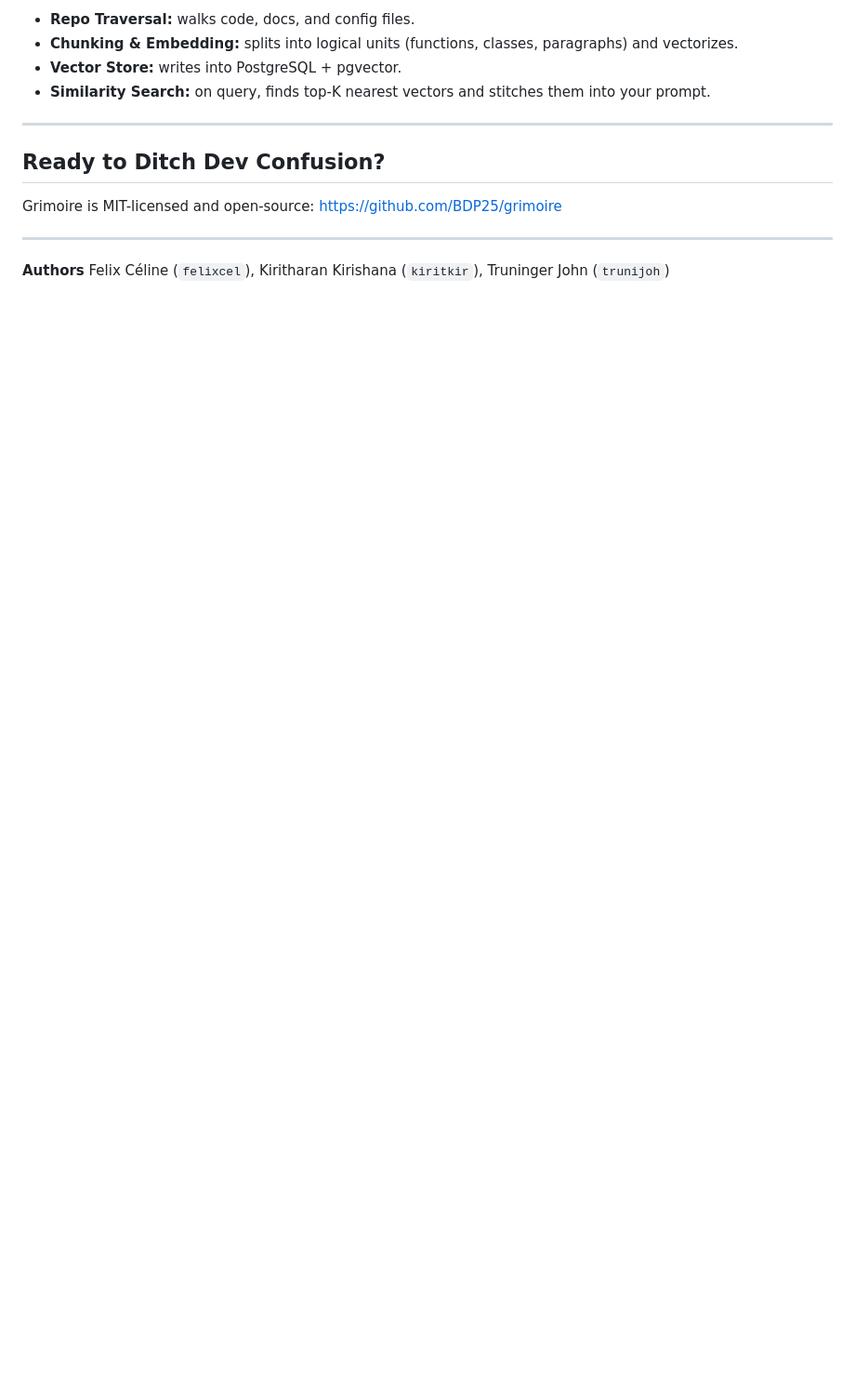
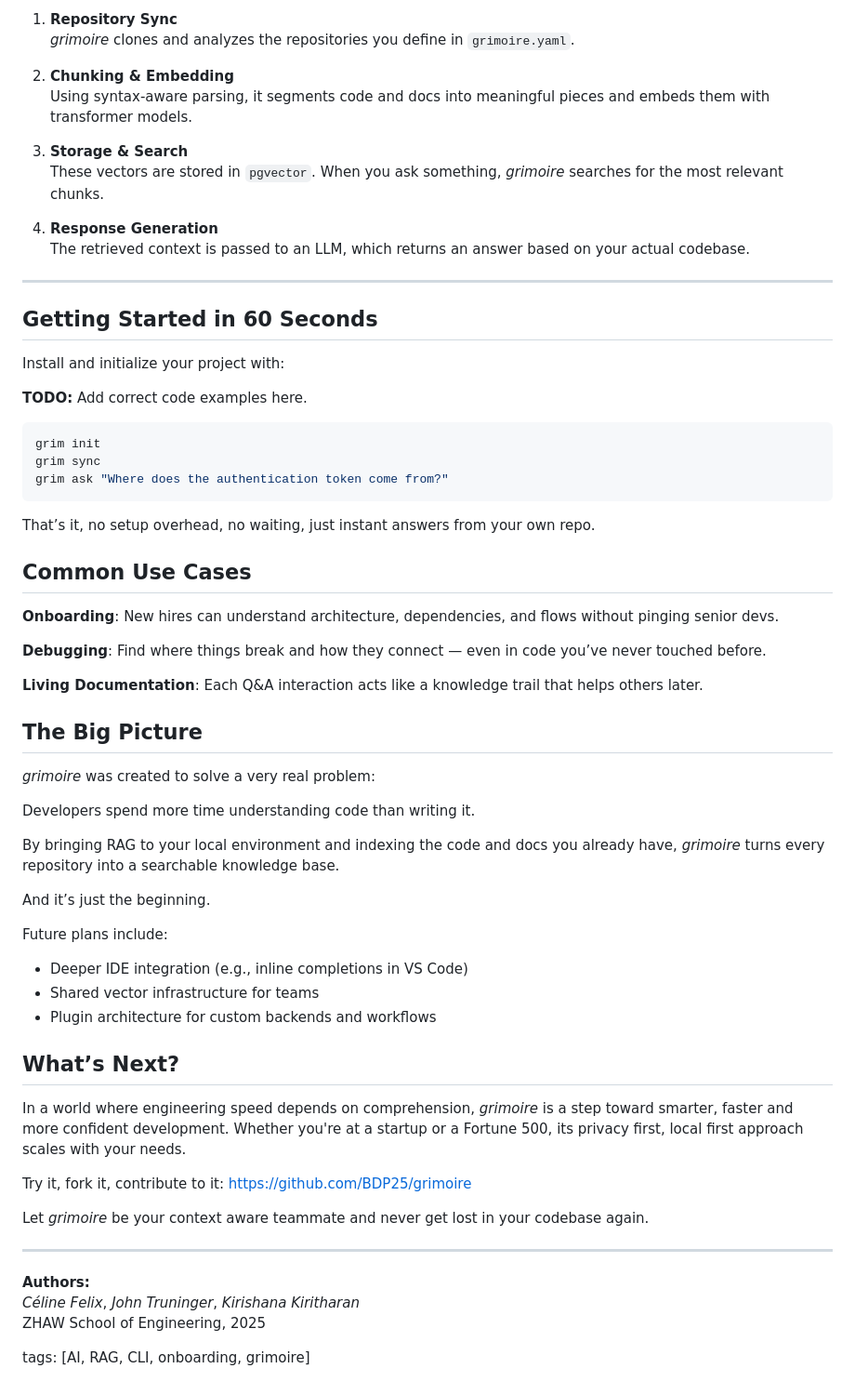
Before and after one commit to BDP25/grimoire, a Markdown page: blog.md, the part around one of its changes. Shown at 93% size. Drawn GitHub-style; blank space fills up the shorter version.

````diff
--- a/blog.md
+++ b/blog.md
@@ -89,17 +72,71 @@ Each `grim sync` cycle:
 
-* **Repo Traversal:** walks code, docs, and config files.
-* **Chunking & Embedding:** splits into logical units (functions, classes, paragraphs) and vectorizes.
-* **Vector Store:** writes into PostgreSQL + pgvector.
-* **Similarity Search:** on query, finds top-K nearest vectors and stitches them into your prompt.
+1. **Repository Sync**
+   *grimoire* clones and analyzes the repositories you define in `grimoire.yaml`.
+
+2. **Chunking & Embedding**
+   Using syntax-aware parsing, it segments code and docs into meaningful pieces and embeds them with transformer models.
+
+3. **Storage & Search**
+   These vectors are stored in `pgvector`. When you ask something, *grimoire* searches for the most relevant chunks.
+
+4. **Response Generation**
+   The retrieved context is passed to an LLM, which returns an answer based on your actual codebase.
 
 ---
 
-## Ready to Ditch Dev Confusion?
+## Getting Started in 60 Seconds
 
-Grimoire is MIT-licensed and open-source:
-[https://github.com/BDP25/grimoire](https://github.com/BDP25/grimoire)
+Install and initialize your project with:
+
+**TODO:** Add correct code examples here.
+```bash
+grim init
+grim sync
+grim ask "Where does the authentication token come from?"
+```
+
+That’s it, no setup overhead, no waiting, just instant answers from your own repo.
+
+## Common Use Cases
+
+**Onboarding**:
+New hires can understand architecture, dependencies, and flows without pinging senior devs.
+
+**Debugging**:
+Find where things break and how they connect — even in code you’ve never touched before.
+
+**Living Documentation**:
+Each Q&A interaction acts like a knowledge trail that helps others later.
+
+## The Big Picture
+
+*grimoire* was created to solve a very real problem:
+
+Developers spend more time understanding code than writing it.
+
+By bringing RAG to your local environment and indexing the code and docs you already have, *grimoire* turns every repository into a searchable knowledge base.
+
+And it’s just the beginning.
+
+Future plans include:
+
+- Deeper IDE integration (e.g., inline completions in VS Code)
+- Shared vector infrastructure for teams
+- Plugin architecture for custom backends and workflows
+
+## What’s Next?
+
+In a world where engineering speed depends on comprehension, *grimoire* is a step toward smarter, faster and more confident development. Whether you're at a startup or a Fortune 500, its privacy first, local first approach scales with your needs.
+
+Try it, fork it, contribute to it:
+https://github.com/BDP25/grimoire
+
+Let *grimoire* be your context aware teammate and never get lost in your codebase again.
 
 ---
 
-**Authors**
-Felix Céline (`felixcel`), Kiritharan Kirishana (`kiritkir`), Truninger John (`trunijoh`)
+**Authors:**
+*Céline Felix*, *John Truninger*, *Kirishana Kiritharan*
+ZHAW School of Engineering, 2025
+
+tags: [AI, RAG, CLI, onboarding, grimoire]
````
Also changed, not shown: other parts of blog.md (+39 -56 lines).
